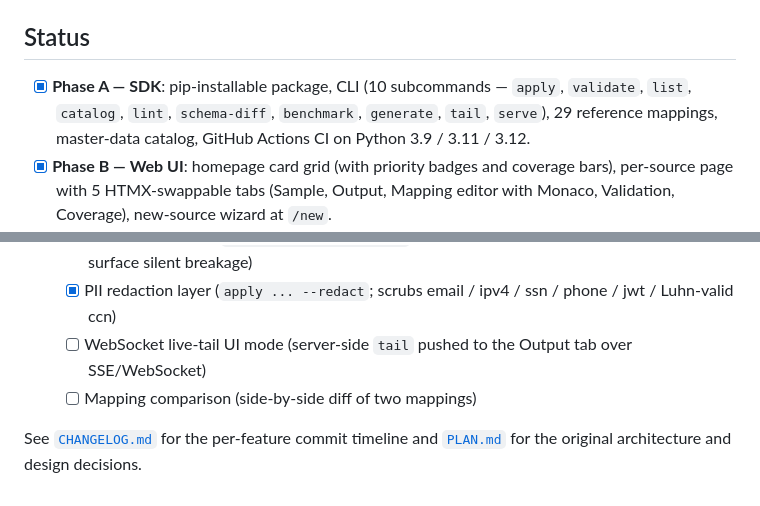
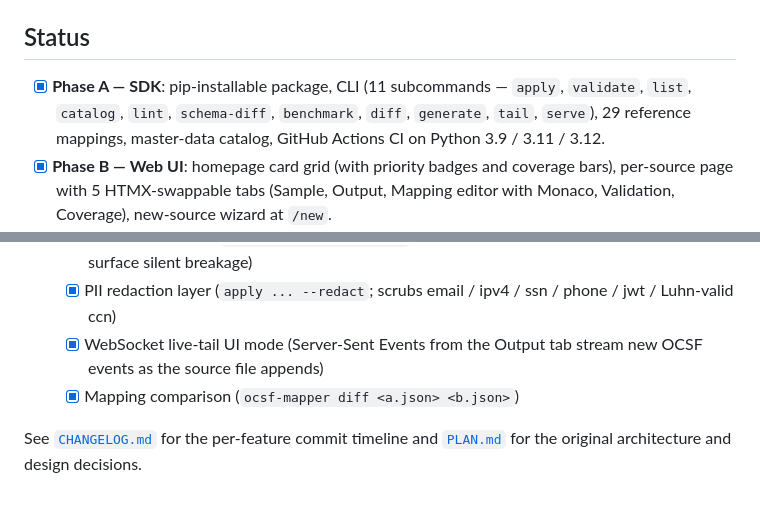
Before and after one commit to SauNu84/ocsf-parse, a Markdown page: README.md, 2 parts joined by grey strips. Rendered like a GitHub page.

Commit message:
docs: catch missed README/PLAN updates from the mapping-diff commit
Two Edit calls failed in the previous commit because the harness
hadn't tracked the files. README now reflects: 11 CLI subcommands
(diff added), Phase D scoreboard fully ticked (mapping comparison
and SSE live-tail). PLAN.md no longer has a stale unchecked
mapping-comparison line.

```diff
--- a/README.md
+++ b/README.md
@@ -231,10 +231,11 @@ tests/                   pytest suite (~225 tests, 90% coverage)
 
 ## Status
 
-- [x] **Phase A — SDK**: pip-installable package, CLI (10 subcommands —
+- [x] **Phase A — SDK**: pip-installable package, CLI (11 subcommands —
       `apply`, `validate`, `list`, `catalog`, `lint`, `schema-diff`,
-      `benchmark`, `generate`, `tail`, `serve`), 29 reference mappings,
-      master-data catalog, GitHub Actions CI on Python 3.9 / 3.11 / 3.12.
+      `benchmark`, `diff`, `generate`, `tail`, `serve`), 29 reference
+      mappings, master-data catalog, GitHub Actions CI on Python 3.9 /
+      3.11 / 3.12.
 - [x] **Phase B — Web UI**: homepage card grid (with priority badges and
       coverage bars), per-source page with 5 HTMX-swappable tabs
       (Sample, Output, Mapping editor with Monaco, Validation, Coverage),
@@ -252,9 +253,9 @@ tests/                   pytest suite (~225 tests, 90% coverage)
         against mappings to surface silent breakage)
   - [x] PII redaction layer (`apply ... --redact`; scrubs email / ipv4
         / ssn / phone / jwt / Luhn-valid ccn)
-  - [ ] WebSocket live-tail UI mode (server-side `tail` pushed to the
-        Output tab over SSE/WebSocket)
-  - [ ] Mapping comparison (side-by-side diff of two mappings)
+  - [x] WebSocket live-tail UI mode (Server-Sent Events from the Output
+        tab stream new OCSF events as the source file appends)
+  - [x] Mapping comparison (`ocsf-mapper diff <a.json> <b.json>`)
 
 See [`CHANGELOG.md`](./CHANGELOG.md) for the per-feature commit timeline
 and [`PLAN.md`](./PLAN.md) for the original architecture and design
```
Also changed, not shown: PLAN.md (+3 -2 lines).
